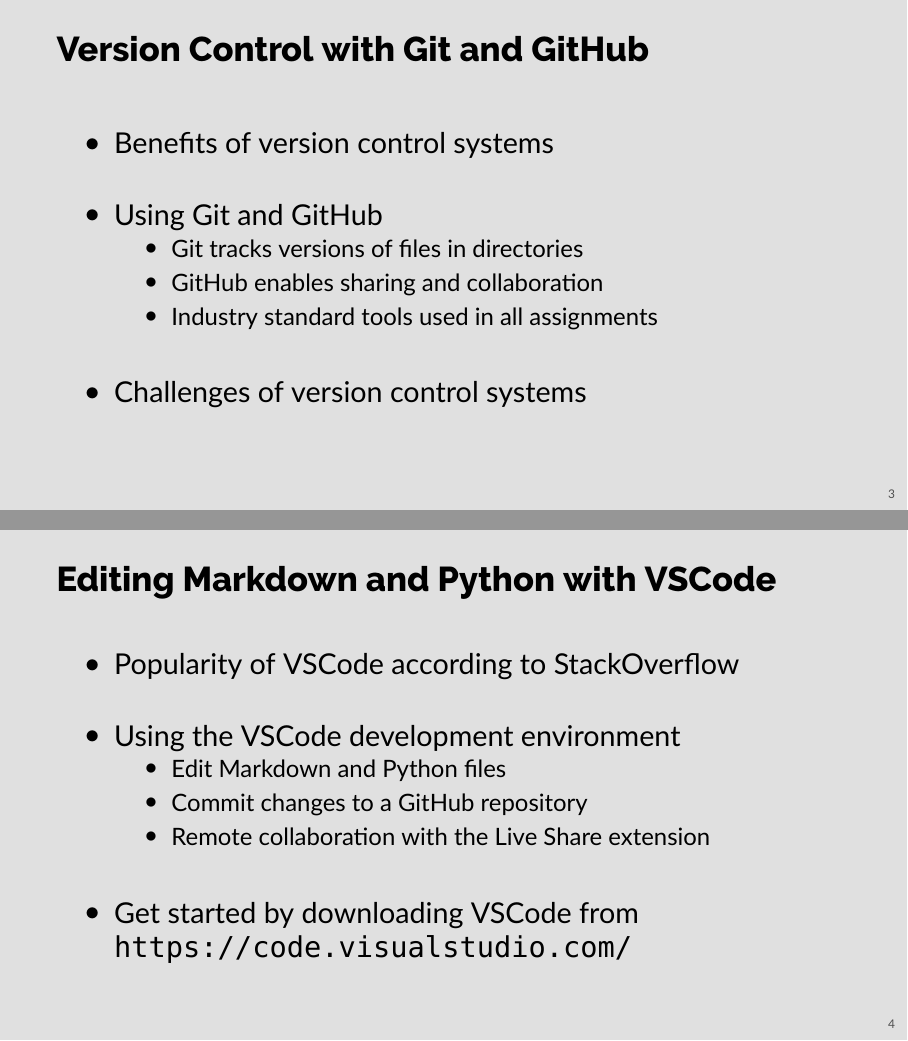
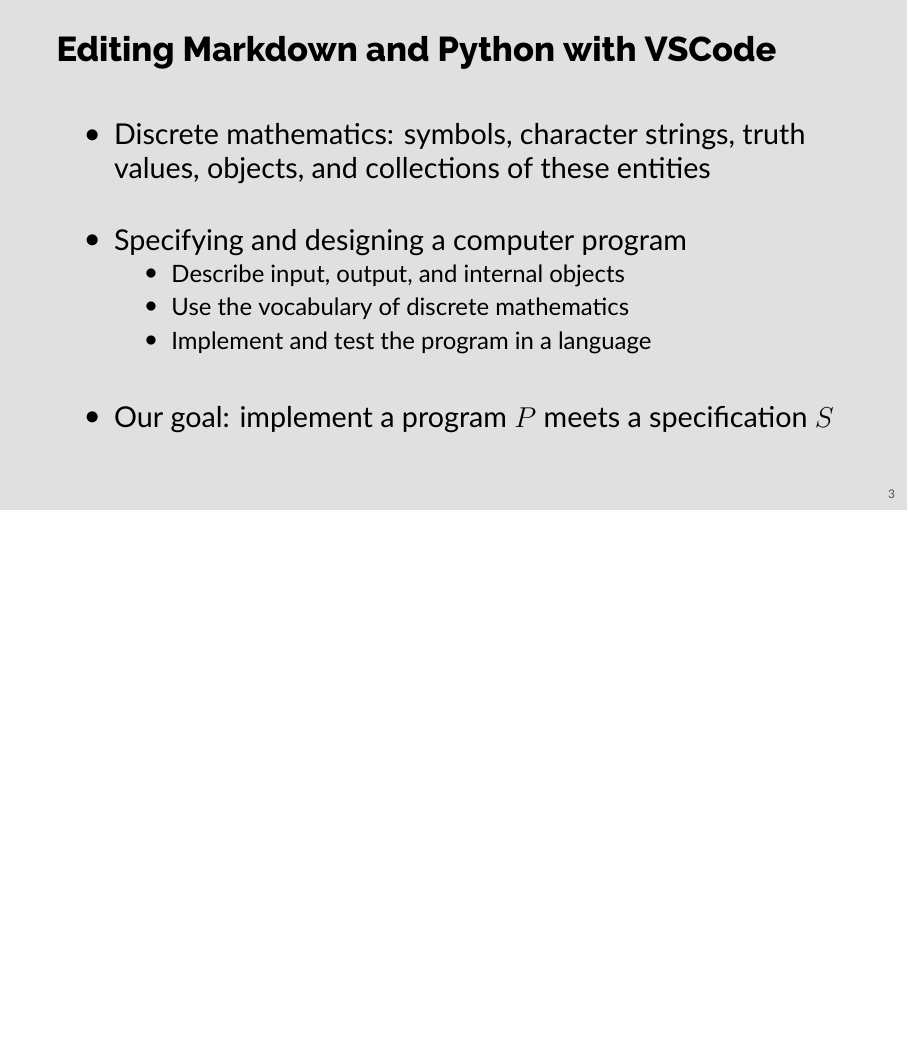
Before and after one commit to Allegheny-Computer-Science-102-F2020/cs102-F2020-slides, LaTeX slides (cs102-week-two.tex): pages 3 and 4 of 10 before the commit and page 3 of 9 after it, the two joined at a grey line, the shorter picture padded with empty space. Compiled offline with XeLaTeX; a missing font is replaced by an installed copy or a similar font.

Commit message:
Finish the second slide in the cs102-week-two.tex.

```diff
--- a/cs102-week-two.tex
+++ b/cs102-week-two.tex
@@ -56,41 +56,21 @@
 
 % Slide
 %
-\begin{frame}{Version Control with Git and GitHub}
-%
-  \begin{itemize}
-    %
-    \item Benefits of version control systems
-      %
-    \item Using Git and GitHub
-      \begin{itemize}
-        \item Git tracks versions of files in directories
-        \item GitHub enables sharing and collaboration
-        \item Industry standard tools used in all assignments
-      \end{itemize}
-      %
-    \item Challenges of version control systems
-      %
-  \end{itemize}
-%
-\end{frame}
-
-% Slide
-%
 \begin{frame}{Editing Markdown and Python with VSCode}
 %
   \begin{itemize}
     %
-    \item Popularity of VSCode according to StackOverflow
+    \item Discrete mathematics: symbols, character strings, truth values,
+      objects, and collections of these entities
       %
-    \item Using the VSCode development environment
+    \item Specifying and designing a computer program
       \begin{itemize}
-        \item Edit Markdown and Python files
-        \item Commit changes to a GitHub repository
-        \item Remote collaboration with the Live Share extension
+        \item Describe input, output, and internal objects
+        \item Use the vocabulary of discrete mathematics
+        \item Implement and test the program in a language
       \end{itemize}
       %
-    \item Get started by downloading VSCode from \url{https://code.visualstudio.com/}
+    \item Our goal: implement a program $P$ meets a specification $S$
       %
   \end{itemize}
 %
```
